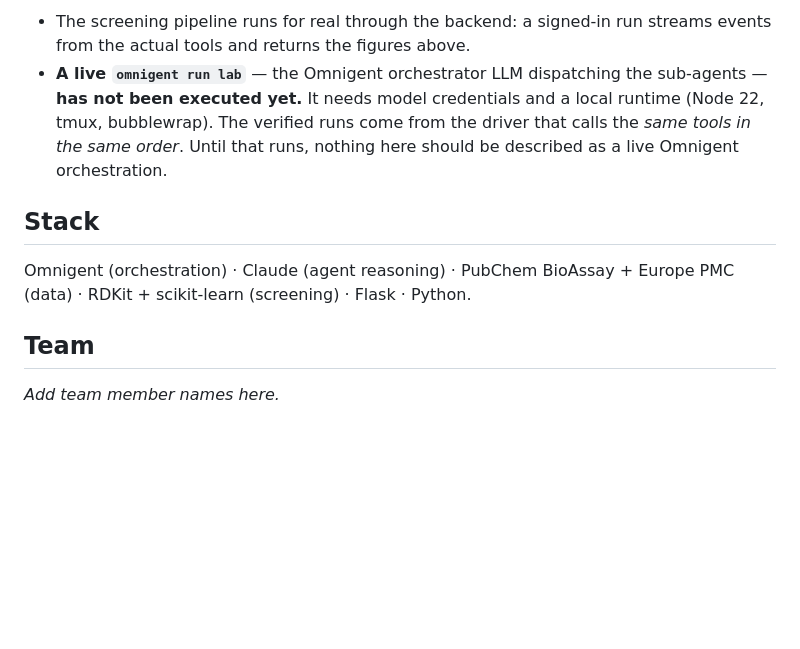
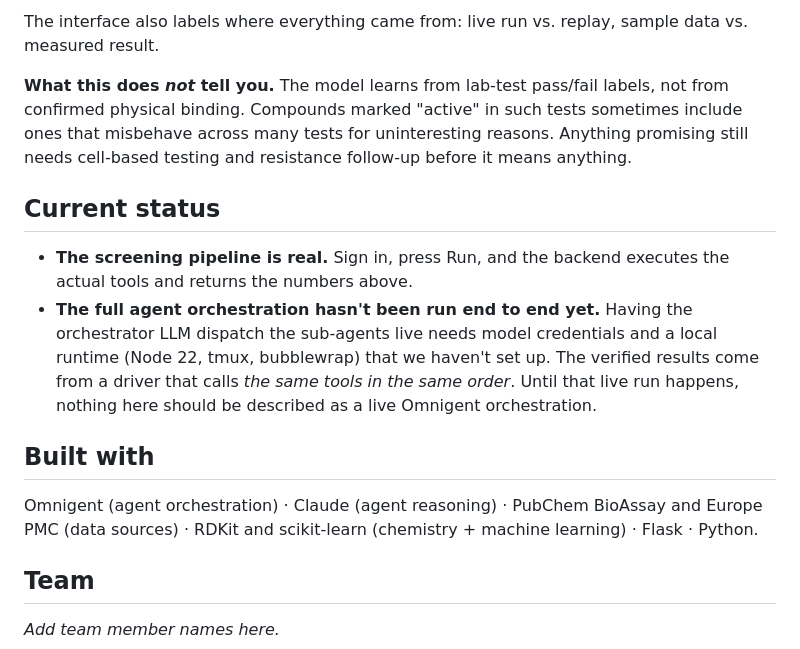
Before and after one commit to exalteddd/relay, a Markdown page: README.md, the part around one of its changes. Rendered like a GitHub page; blank space fills up the shorter version.

```diff
--- a/README.md
+++ b/README.md
@@ -124,16 +151,29 @@ BRAIN_PROVIDER=mock pytest tests -q    # research-memory framework
 
-- The screening pipeline runs for real through the backend: a signed-in run
-  streams events from the actual tools and returns the figures above.
-- **A live `omnigent run lab`** — the Omnigent orchestrator LLM dispatching the
-  sub-agents — **has not been executed yet.** It needs model credentials and a
-  local runtime (Node 22, tmux, bubblewrap). The verified runs come from the
-  driver that calls the *same tools in the same order*. Until that runs, nothing
-  here should be described as a live Omnigent orchestration.
+The interface also labels where everything came from: live run vs. replay, sample
+data vs. measured result.
 
-## Stack
+**What this does *not* tell you.** The model learns from lab-test pass/fail
+labels, not from confirmed physical binding. Compounds marked "active" in such
+tests sometimes include ones that misbehave across many tests for uninteresting
+reasons. Anything promising still needs cell-based testing and resistance
+follow-up before it means anything.
 
-Omnigent (orchestration) · Claude (agent reasoning) · PubChem BioAssay +
-Europe PMC (data) · RDKit + scikit-learn (screening) · Flask · Python.
+## Current status
+
+- **The screening pipeline is real.** Sign in, press Run, and the backend
+  executes the actual tools and returns the numbers above.
+- **The full agent orchestration hasn't been run end to end yet.** Having the
+  orchestrator LLM dispatch the sub-agents live needs model credentials and a
+  local runtime (Node 22, tmux, bubblewrap) that we haven't set up. The verified
+  results come from a driver that calls *the same tools in the same order*. Until
+  that live run happens, nothing here should be described as a live Omnigent
+  orchestration.
+
+## Built with
+
+Omnigent (agent orchestration) · Claude (agent reasoning) · PubChem BioAssay and
+Europe PMC (data sources) · RDKit and scikit-learn (chemistry + machine learning)
+· Flask · Python.
 
 ## Team
 
```
Also changed, not shown: other parts of README.md (+109 -82 lines).
